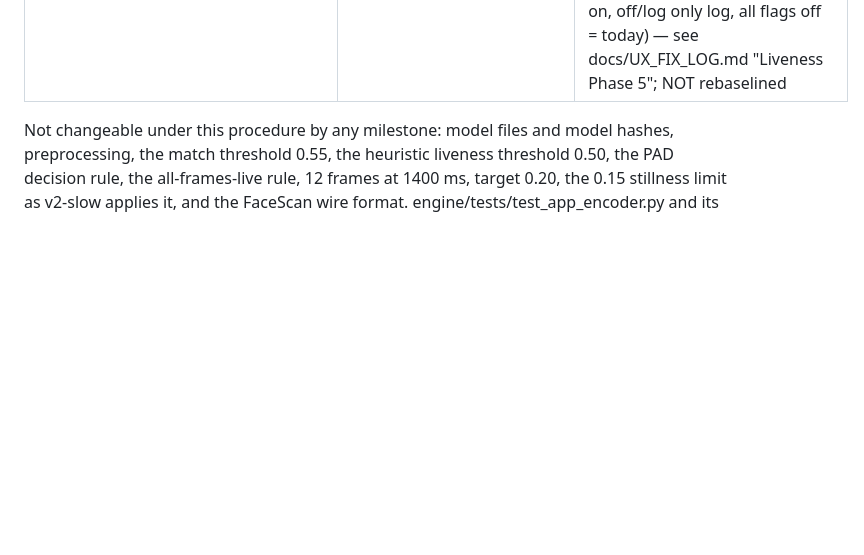
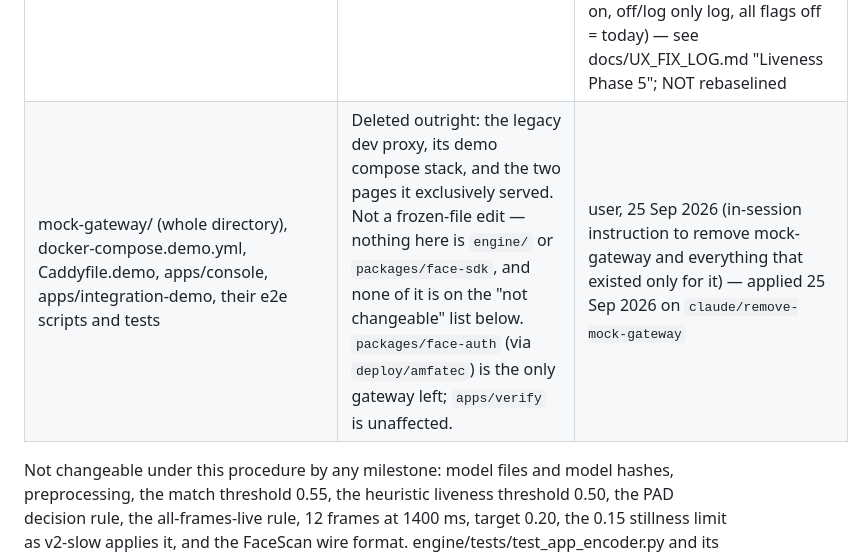
Before and after one commit to Autonoetic-edge/Factech, a Markdown page: HARDENING_PLAN.md, the part around the change. Rendered like a GitHub page; blank space fills up the shorter version.

Commit message:
Record mock-gateway removal in HARDENING_PLAN.md's protected-file log
One row in the protected-file change procedure table: not a frozen-
file edit (mock-gateway wasn't engine/ or packages/face-sdk, and isn't
on the not-changeable list), recorded here for the session handoff.

Co-Authored-By: Claude Sonnet 5 <noreply@anthropic.com>
Claude-Session: https://claude.ai/code/session_014p8gVMYKtjrEZGMwsngocu

```diff
--- a/HARDENING_PLAN.md
+++ b/HARDENING_PLAN.md
@@ -177,6 +177,7 @@ the Approved column records who approved it and when.
 | engine/app/enrolment.py (Phase 5, new file) | New module: (1) the enrolment photo: among the 3 most frontal single-face settle frames (`aenet.frontal_pool`), the sharpest (`aenet.crop` + Laplacian variance), used only under a single-turn `CHALLENGE_POLICY`; (2) the stricter enrolment bar: the nose check (`PAD_GEOMETRY`) must be conclusive (outcome `scored`) and the glow (`FLASH_CHECK`) must be conclusive (`pass`) or poor light (`inconclusive`/`too_bright`); `inconclusive` is not accepted. A pure record; main.py decides. | user, 24 Sep 2026 (in-session instruction: "Implement the rest of LIVENESS_UPGRADE_PLAN.md: Part A = Phase 4 page ..., then Part B = Phase 5 enrolment polish"; stricter bar enforced only when that check's flag is on, off/log only log, all flags off = today) — see docs/UX_FIX_LOG.md "Liveness Phase 5"; NOT rebaselined |
 | engine/app/main.py (Phase 5) | Enrolment only. Under `CHALLENGE_POLICY` single-turn-v1/single-turn-glow-v1 the template is the embedding of the enrolment photo instead of the mean (fallback to the mean when no photo can be embedded). The bar: each part is enforced (LIVENESS_FAIL "liveness check failed: pad_enrol_geometry" / "pad_enrol_flash", after all existing refusals) only when its own flag is `on`; with the flag `log`, or `off` while another check flag is set, the decision is only written to the trace. `_log_geometry` returns its record. All flags off (head-sequence, `PAD_GEOMETRY` off, `FLASH_CHECK` off) = today byte for byte; verify and liveness unchanged. | user, 24 Sep 2026 (in-session instruction: "Implement the rest of LIVENESS_UPGRADE_PLAN.md: Part A = Phase 4 page ..., then Part B = Phase 5 enrolment polish"; stricter bar enforced only when that check's flag is on, off/log only log, all flags off = today) — see docs/UX_FIX_LOG.md "Liveness Phase 5"; NOT rebaselined |
 | engine/app/trace.py (Phase 5) | One new trace field, `enrolment`, written only when set (all flags off = today's line byte for byte). | user, 24 Sep 2026 (in-session instruction: "Implement the rest of LIVENESS_UPGRADE_PLAN.md: Part A = Phase 4 page ..., then Part B = Phase 5 enrolment polish"; stricter bar enforced only when that check's flag is on, off/log only log, all flags off = today) — see docs/UX_FIX_LOG.md "Liveness Phase 5"; NOT rebaselined |
+| mock-gateway/ (whole directory), docker-compose.demo.yml, Caddyfile.demo, apps/console, apps/integration-demo, their e2e scripts and tests | Deleted outright: the legacy dev proxy, its demo compose stack, and the two pages it exclusively served. Not a frozen-file edit — nothing here is `engine/` or `packages/face-sdk`, and none of it is on the "not changeable" list below. `packages/face-auth` (via `deploy/amfatec`) is the only gateway left; `apps/verify` is unaffected. | user, 25 Sep 2026 (in-session instruction to remove mock-gateway and everything that existed only for it) — applied 25 Sep 2026 on `claude/remove-mock-gateway` |
 
 Not changeable under this procedure by any milestone: model files and model
 hashes, preprocessing, the match threshold 0.55, the heuristic liveness
```
